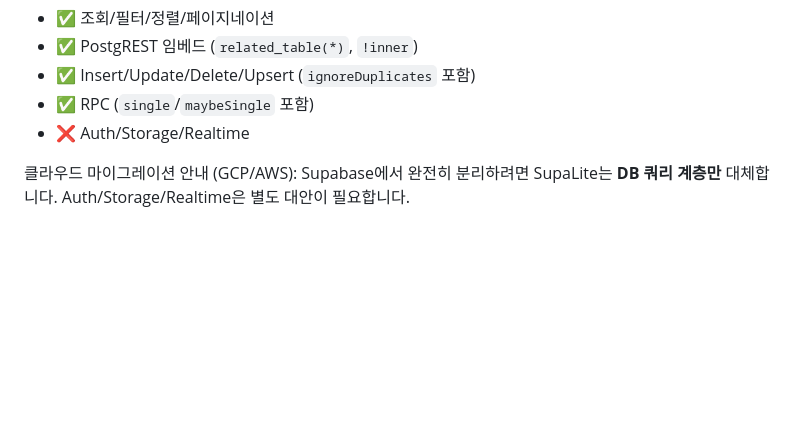
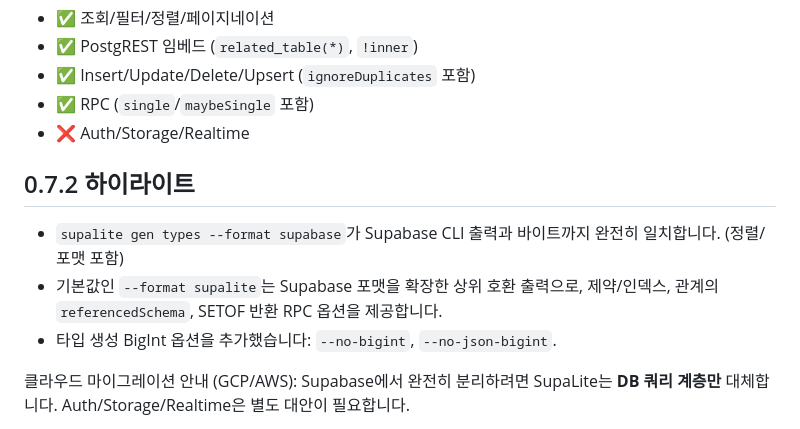
Before and after one commit to genideas-labs/supalite, a Markdown page: README.ko.md, the part around the change. Drawn GitHub-style; blank space fills up the shorter version.

```diff
--- a/README.ko.md
+++ b/README.ko.md
@@ -20,6 +20,12 @@ Supabase 쿼리 빌더에 집중한 가벼운 PostgreSQL 클라이언트입니
 - ✅ Insert/Update/Delete/Upsert (`ignoreDuplicates` 포함)
 - ✅ RPC (`single`/`maybeSingle` 포함)
 - ❌ Auth/Storage/Realtime
+
+## 0.7.2 하이라이트
+
+- `supalite gen types --format supabase`가 Supabase CLI 출력과 바이트까지 완전히 일치합니다. (정렬/포맷 포함)
+- 기본값인 `--format supalite`는 Supabase 포맷을 확장한 상위 호환 출력으로, 제약/인덱스, 관계의 `referencedSchema`, SETOF 반환 RPC 옵션을 제공합니다.
+- 타입 생성 BigInt 옵션을 추가했습니다: `--no-bigint`, `--no-json-bigint`.
 
 클라우드 마이그레이션 안내 (GCP/AWS):
 Supabase에서 완전히 분리하려면 SupaLite는 **DB 쿼리 계층만** 대체합니다. Auth/Storage/Realtime은 별도 대안이 필요합니다.
```
Also changed, not shown: README.md (+6 -0 lines).
